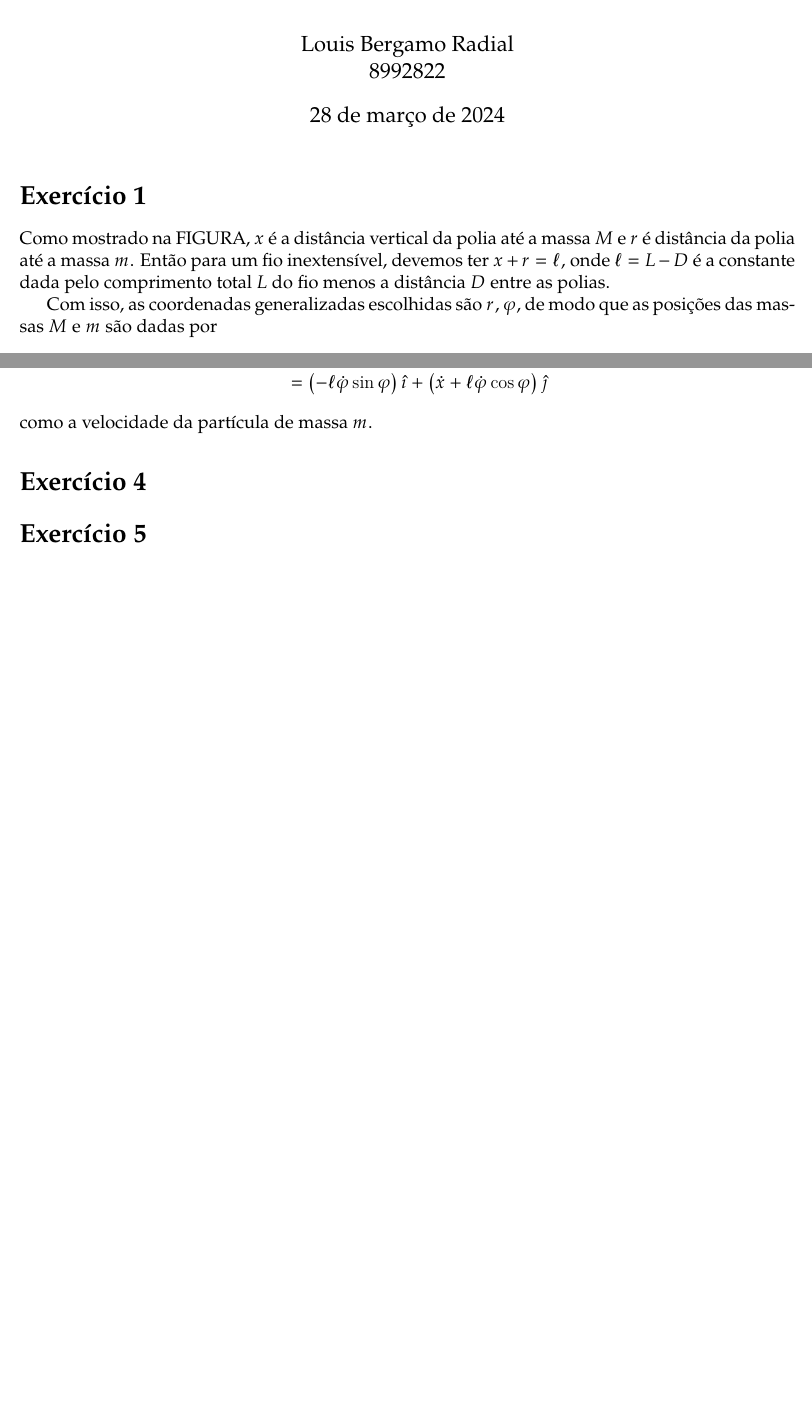
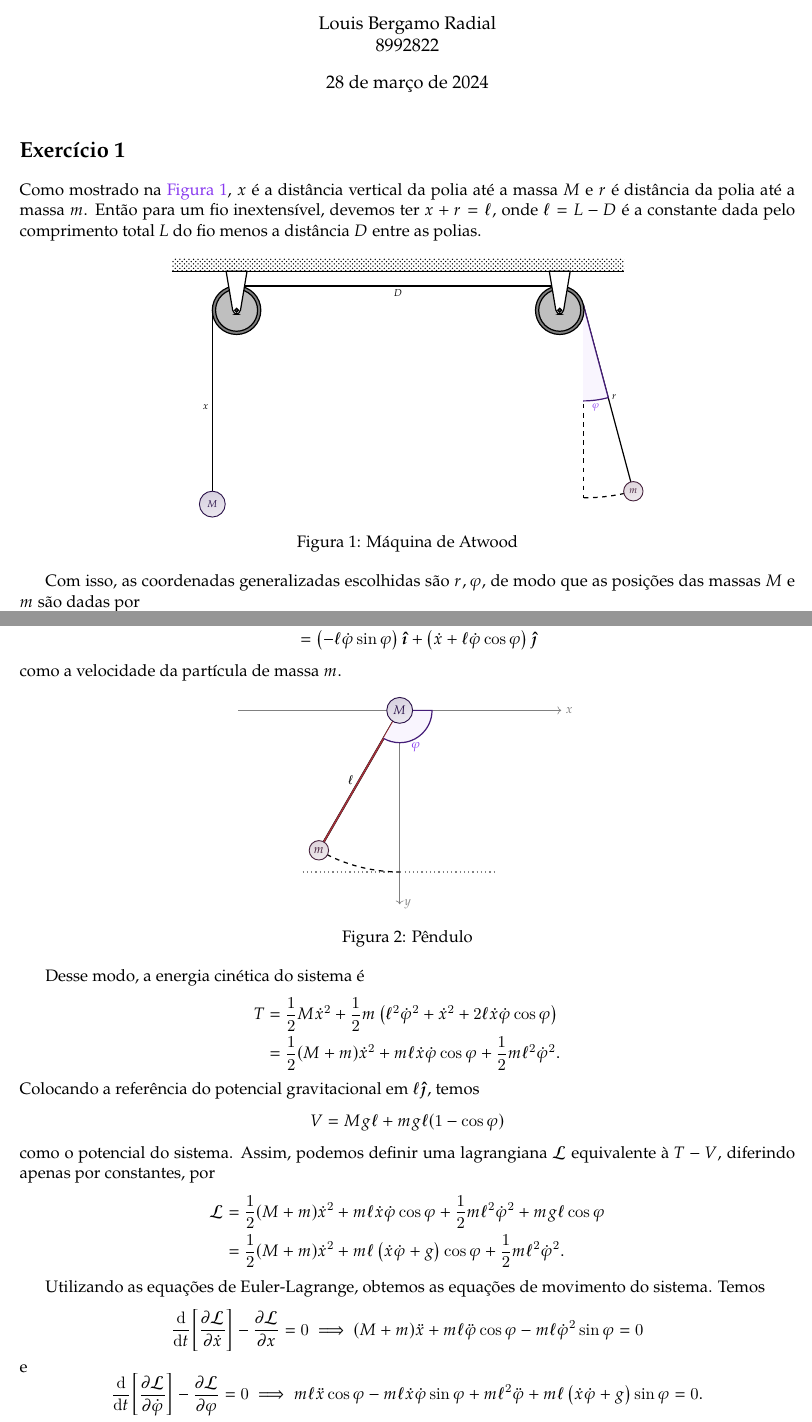
Before and after one commit to louisradial/4302305-mecanica-i, a LaTeX document (Listas/lista3/lista3.tex, which reads Listas/lista3/exercício01.tex, Listas/lista3/exercício03.tex): two parts of pages 1 and 2 of 2, joined at a grey line, cut so that both start at the same text, the shorter picture padded with empty space. Compiled offline with LuaLaTeX.

Commit message:
lista 3: terminar entrega

```diff
--- a/Listas/lista3/exercício01.tex
+++ b/Listas/lista3/exercício01.tex
@@ -1,5 +1,45 @@
 \section*{Exercício 1}
-Como mostrado na FIGURA, \(x\) é a distância vertical da polia até a massa \(M\) e \(r\) é distância da polia até a massa \(m\). Então para um fio inextensível, devemos ter \(x + r = \ell,\) onde \(\ell = L - D\) é a constante dada pelo comprimento total \(L\) do fio menos a distância \(D\) entre as polias.
+Como mostrado na \cref{fig:exercício1}, \(x\) é a distância vertical da polia até a massa \(M\) e \(r\) é distância da polia até a massa \(m\). Então para um fio inextensível, devemos ter \(x + r = \ell,\) onde \(\ell = L - D\) é a constante dada pelo comprimento total \(L\) do fio menos a distância \(D\) entre as polias.
+
+\begin{figure}[h]
+   \centering
+   \begin{tikzpicture}[thick,scale=0.75, every node/.style={scale=0.6}]
+       \usetikzlibrary{calc,patterns}
+       % Supporting structure
+       \coordinate (P1) at (5,0);
+       \coordinate (P2) at (-5,0);
+       \fill[pattern=crosshatch dots] (-7,1.61) rectangle (7,1.21);
+       \draw(-7,1.21) -- (7,1.21);
+
+       % Cable
+       \draw[black,thick] ($(P1) + (0,0.75cm)$) -- ($(P2) + (0,0.75cm)$) node[midway,below]{\(D\)};
+       \draw[black, thick] ($(P2) + (-0.75cm, 0)$) -- +(-90:6) coordinate (M) node[midway, left]{\(x\)};
+       \draw[black, thick] ($(P1) + (15:0.75cm)$) coordinate (P) -- +(-75:6) coordinate (m) node[midway,right]{\(r\)};
+
+       % Angle
+       \draw[black, dashed, thick] (P) -- +(-90:6);
+       \draw[dashed] (m) arc(-75:-90:6);
+        \filldraw [fill=Mauve!5, draw=Mauve!50!black] (P) -- +(-75:3)
+            arc [start angle = -75, end angle = -90, radius = 3] node[midway, below, Mauve] {\(\varphi\)};
+
+       % Pulley
+       \draw[fill = gray] (P1) circle (0.75cm); % Big circle
+       \draw[fill=lightgray] (P1) circle (0.65cm); % Medium circle
+       \draw[fill=white] ($(P1) + 0.5*(75:2.5)$) to[rounded corners=0.1cm] ($(P1)+0.5*(0.2,-0.25)$)
+       to[rounded corners=0.1cm] ($(P1)+0.5*(-0.2,-0.25)$) -- ($(P1)+0.5*(105:2.5)$) -- cycle;
+       \draw[fill=darkgray] (P1) circle (0.06cm); % Axle circle
+       % Pulley
+       \draw[fill = gray] (P2) circle (0.75cm); % Big circle
+       \draw[fill=lightgray] (P2) circle (0.65cm); % Medium circle
+       \draw[fill=white] ($(P2) + 0.5*(75:2.5)$) to[rounded corners=0.1cm] ($(P2)+0.5*(0.2,-0.25)$)
+       to[rounded corners=0.1cm] ($(P2)+0.5*(-0.2,-0.25)$) -- ($(P2)+0.5*(105:2.5)$) -- cycle;
+       \draw[fill=darkgray] (P2) circle (0.06cm); % Axle circle
+        \draw[line width=0.6,Mauve!30!black,fill=Mauve!40!black!10,rounded corners=1,top color=Mauve!40!black!20,bottom color=Mauve!40!black!10,shading angle=20] (M) circle(0.4) node{\(M\)};
+        \draw[line width=0.6,Pink!30!black,fill=Pink!40!black!10,rounded corners=1,top color=Pink!40!black!20,bottom color=Pink!40!black!10,shading angle=20] (m) circle(0.3) node{\(m\)};
+   \end{tikzpicture}
+   \caption{Máquina de Atwood}
+   \label{fig:exercício1}
+\end{figure}
 
 Com isso, as coordenadas generalizadas escolhidas são \(r, \varphi\), de modo que as posições das massas \(M\) e \(m\) são dadas por
 \begin{equation*}
--- a/Listas/lista3/exercício03.tex
+++ b/Listas/lista3/exercício03.tex
@@ -7,5 +7,49 @@ onde \(\ell\) é o comprimento do fio inextensível. Assim, temos
 \begin{align*}
-    \dot{\vec{r}}_m &= \dot{\vec{r}}_M + \ell \dot\varphi(-\sin\varphi\hat\imath + \cos\varphi\hat\jmath)\\
-                    &= \left(-\ell\dot\varphi\sin\varphi\right)\hat\imath + \left(\dot{x} + \ell\dot\varphi\cos\varphi\right)\hat\jmath
+    \dot{\vetor{r}}_m &= \dot{\vetor{r}}_M + \ell \dot\varphi(-\sin\varphi\vetor{\hat\imath} + \cos\varphi\vetor{\hat\jmath})\\
+                      &= \left(-\ell\dot\varphi\sin\varphi\right)\vetor{\hat\imath} + \left(\dot{x} + \ell\dot\varphi\cos\varphi\right)\vetor{\hat\jmath}
 \end{align*}
 como a velocidade da partícula de massa \(m\).
+
+\begin{figure}[h]
+    \centering
+    \begin{tikzpicture}[thick,scale=0.75, every node/.style={scale=0.75}]
+        \usetikzlibrary{quotes,angles}
+        \draw[->, gray, thin] (-5,0) -- (5,0) node[right]{\(x\)};
+        \draw[black,line width=1.4] (0,0) coordinate (M) -- (-120:5) coordinate (m);
+        \draw[Maroon!70!black,very thick,line cap=round,line width=1.1] (M) -- (m);
+        \draw[->, gray, thin] (0,0) -- (0,-6) coordinate (Y) node[right]{\(y\)};
+        \draw[dotted,thick, gray] (-3,-5) -- (3,-5);
+        \draw[dashed] (m) arc(-120:-90:5);
+        \path (M) -- (m) node[midway,left=1]{\(\ell\)};
+        % \fill[black] (0,0) circle(0.05);
+        \filldraw [fill=Mauve!5, draw=Mauve!50!black] (M) -- +(0:1)
+            arc [start angle = 0, end angle = -120, radius = 1] node[midway, below, Mauve] {\(\varphi\)};
+        \draw[line width=0.6,Mauve!30!black,fill=Mauve!40!black!10,rounded corners=1,top color=Mauve!40!black!20,bottom color=Mauve!40!black!10,shading angle=20] (M) circle(0.4) node{\(M\)};
+        \draw[line width=0.6,Pink!30!black,fill=Pink!40!black!10,rounded corners=1,top color=Pink!40!black!20,bottom color=Pink!40!black!10,shading angle=20] (m) circle(0.3) node{\(m\)};
+    \end{tikzpicture}
+    \caption{Pêndulo}
+\end{figure}
+
+Desse modo, a energia cinética do sistema é
+\begin{align*}
+    T &= \frac12 M\dot{x}^2 + \frac12m \left(\ell^2\dot{\varphi}^2 + \dot{x}^2 + 2\ell \dot{x}\dot{\varphi}\cos\varphi\right)\\
+      &= \frac12 (M + m) \dot{x}^2 + m\ell \dot{x} \dot\varphi\cos\varphi + \frac12 m\ell^2\dot\varphi^2.
+\end{align*}
+Colocando a referência do potencial gravitacional em \(\ell \vetor{\hat\jmath}\), temos
+\begin{equation*}
+    V = Mg\ell + mg\ell(1 - \cos\varphi)
+\end{equation*}
+como o potencial do sistema. Assim, podemos definir uma lagrangiana \(\mathcal{L}\) equivalente à \(T - V\), diferindo apenas por constantes, por
+\begin{align*}
+    \mathcal{L} &= \frac12 (M + m) \dot{x}^2 + m\ell \dot{x} \dot\varphi\cos\varphi + \frac12 m\ell^2\dot\varphi^2 + mg \ell \cos\varphi\\
+                &= \frac12 (M + m) \dot{x}^2 + m\ell \left(\dot{x} \dot\varphi+ g\right)\cos\varphi + \frac12 m\ell^2\dot\varphi^2.
+\end{align*}
+
+Utilizando as equações de Euler-Lagrange, obtemos as equações de movimento do sistema. Temos
+\begin{equation*}
+    \diff*{{\left[\diffp{\mathcal{L}}{\dot{x}}\right]}}{t} - \diffp{\mathcal{L}}{x} = 0 \implies (M + m) \ddot{x} + m\ell \ddot\varphi \cos\varphi - m\ell\dot\varphi^2\sin\varphi = 0
+\end{equation*}
+e
+\begin{equation*}
+    \diff*{{\left[\diffp{\mathcal{L}}{\dot{\varphi}}\right]}}{t} - \diffp{\mathcal{L}}{\varphi} = 0 \implies m \ell \ddot{x} \cos\varphi - m\ell \dot{x}\dot\varphi \sin\varphi + m\ell^2\ddot{\varphi} + m\ell\left(\dot{x}\dot\varphi + g\right)\sin\varphi = 0.
+\end{equation*}
--- a/Listas/lista3/lista3.tex
+++ b/Listas/lista3/lista3.tex
@@ -1,4 +1,4 @@
-\documentclass[12pt,a4paper]{article}
+\documentclass[11pt,a4paper]{article}
 
 % Language and formatting
 \usepackage{polyglossia}
```
Also changed, not shown: Listas/lista3/lista3.pdf, Listas/lista3/exercício01.tex (4 more changed lines), Listas/lista3/exercício03.tex (13 more changed lines), Listas/lista3/lista3.tex (6 more changed lines).
